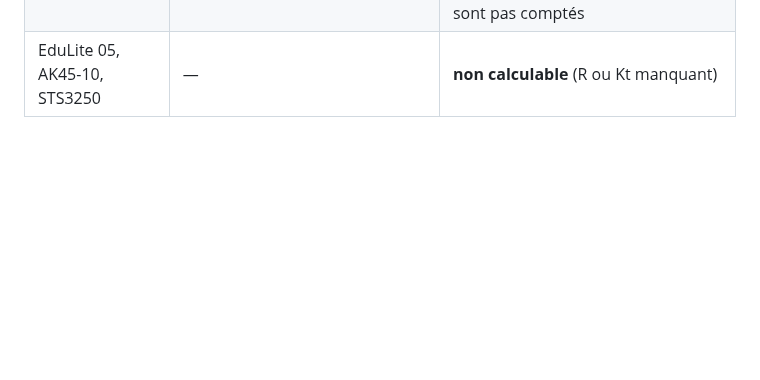
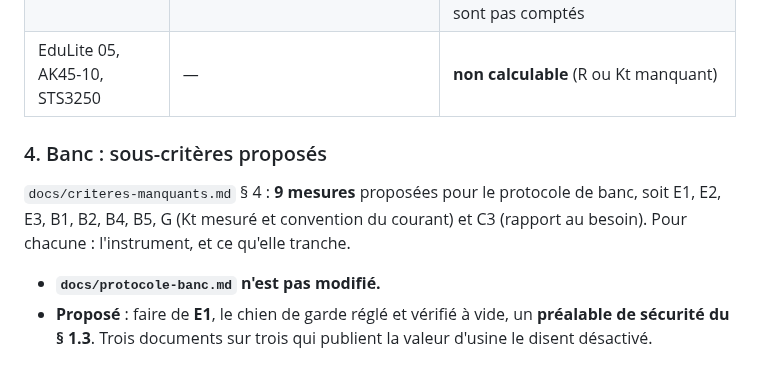
Before and after one commit to sodigitaljeremy/YXOR, a Markdown page: journal/2026-10-01.md, the part around the change. Rendered like a GitHub page; blank space fills up the shorter version.

```diff
--- a/journal/2026-10-01.md
+++ b/journal/2026-10-01.md
@@ -109,3 +109,15 @@ exécuté à H = 0,55 m, sur 12 actionneurs de jambe et 15 s de marche.
 | GIM4310-10 | 1,254 implicite (le publié est écarté) | 14,5 à 29,0 W |
 | X2-7 | 0,80 publié | 6,4 à 12,8 W. Réduction 28:1 : moins de courant, mais les frottements ne sont pas comptés |
 | EduLite 05, AK45-10, STS3250 | — | **non calculable** (R ou Kt manquant) |
+
+### 4. Banc : sous-critères proposés
+
+`docs/criteres-manquants.md` § 4 : **9 mesures** proposées pour le
+protocole de banc, soit E1, E2, E3, B1, B2, B4, B5, G (Kt mesuré et
+convention du courant) et C3 (rapport au besoin). Pour chacune :
+l'instrument, et ce qu'elle tranche.
+
+- **`docs/protocole-banc.md` n'est pas modifié.**
+- **Proposé** : faire de **E1**, le chien de garde réglé et vérifié à
+  vide, un **préalable de sécurité du § 1.3**. Trois documents sur trois
+  qui publient la valeur d'usine le disent désactivé.
```
Also changed, not shown: docs/criteres-manquants.md (+32 -0 lines).
